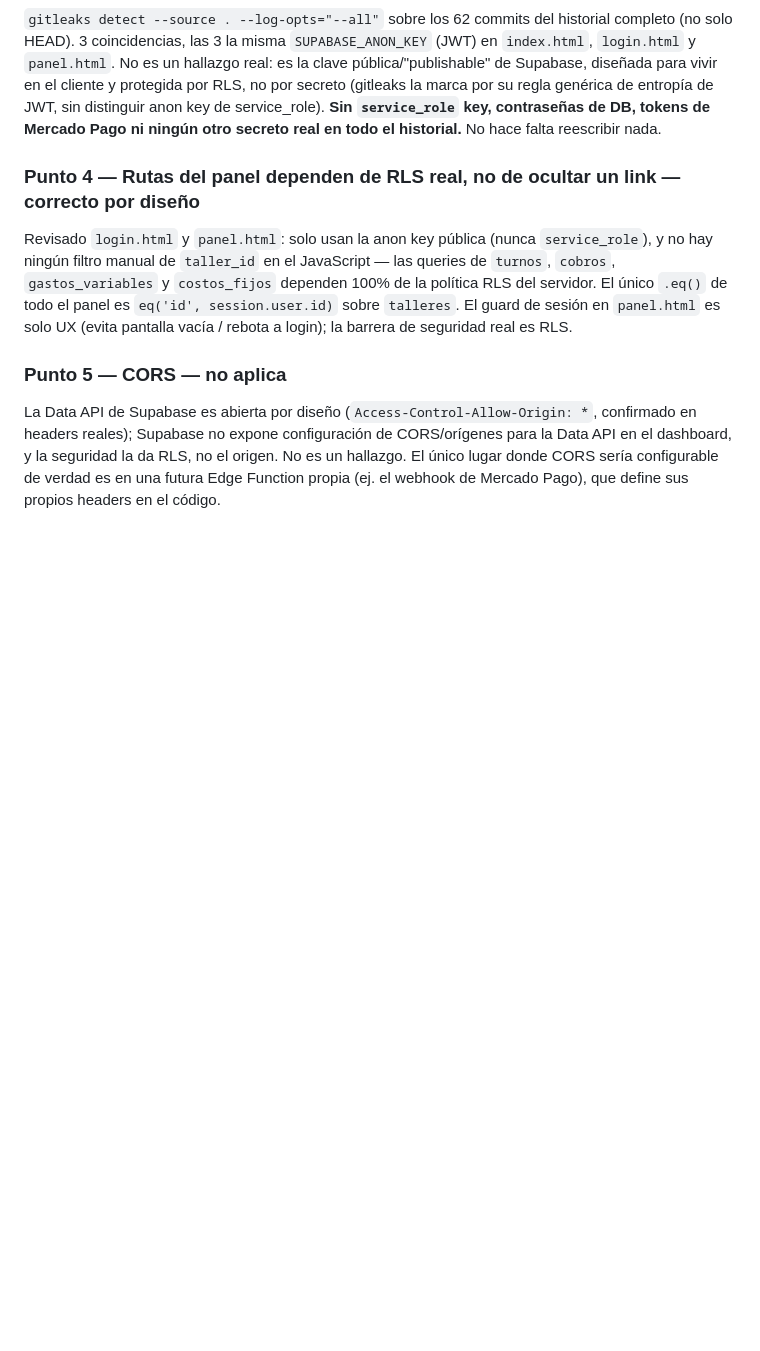
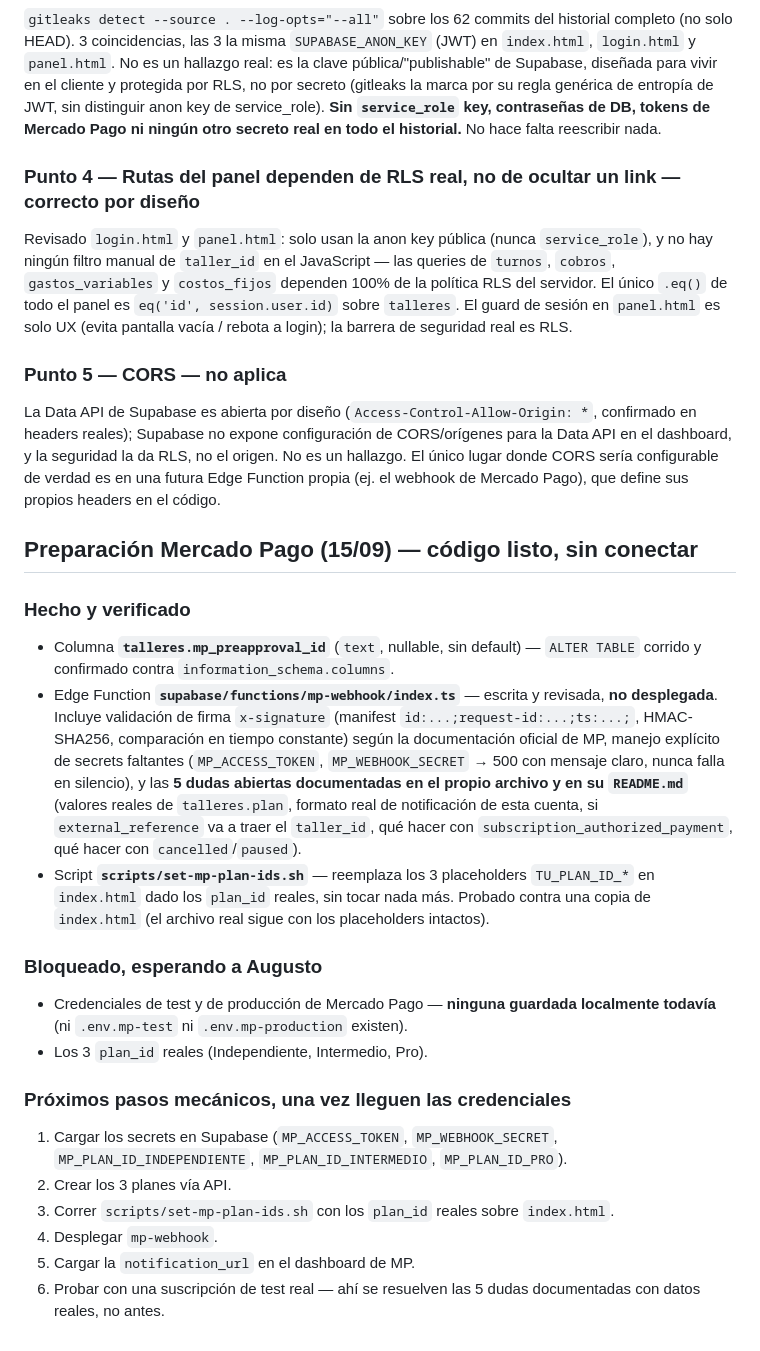
Before and after one commit to Rivernic/detallarg-web, a Markdown page: ESTADO_PROYECTO.md, the part around the change. Rendered like a GitHub page; blank space fills up the shorter version.

Commit message:
Documenta el estado de la preparación de Mercado Pago: código listo, bloqueado esperando credenciales
Co-Authored-By: Claude Sonnet 5 <noreply@anthropic.com>

```diff
--- a/ESTADO_PROYECTO.md
+++ b/ESTADO_PROYECTO.md
@@ -51,3 +51,22 @@ Revisado `login.html` y `panel.html`: solo usan la anon key pública (nunca `ser
 
 ### Punto 5 — CORS — no aplica
 La Data API de Supabase es abierta por diseño (`Access-Control-Allow-Origin: *`, confirmado en headers reales); Supabase no expone configuración de CORS/orígenes para la Data API en el dashboard, y la seguridad la da RLS, no el origen. No es un hallazgo. El único lugar donde CORS sería configurable de verdad es en una futura Edge Function propia (ej. el webhook de Mercado Pago), que define sus propios headers en el código.
+
+## Preparación Mercado Pago (15/09) — código listo, sin conectar
+
+### Hecho y verificado
+- Columna **`talleres.mp_preapproval_id`** (`text`, nullable, sin default) — `ALTER TABLE` corrido y confirmado contra `information_schema.columns`.
+- Edge Function **`supabase/functions/mp-webhook/index.ts`** — escrita y revisada, **no desplegada**. Incluye validación de firma `x-signature` (manifest `id:...;request-id:...;ts:...;`, HMAC-SHA256, comparación en tiempo constante) según la documentación oficial de MP, manejo explícito de secrets faltantes (`MP_ACCESS_TOKEN`, `MP_WEBHOOK_SECRET` → 500 con mensaje claro, nunca falla en silencio), y las **5 dudas abiertas documentadas en el propio archivo y en su `README.md`** (valores reales de `talleres.plan`, formato real de notificación de esta cuenta, si `external_reference` va a traer el `taller_id`, qué hacer con `subscription_authorized_payment`, qué hacer con `cancelled`/`paused`).
+- Script **`scripts/set-mp-plan-ids.sh`** — reemplaza los 3 placeholders `TU_PLAN_ID_*` en `index.html` dado los `plan_id` reales, sin tocar nada más. Probado contra una copia de `index.html` (el archivo real sigue con los placeholders intactos).
+
+### Bloqueado, esperando a Augusto
+- Credenciales de test y de producción de Mercado Pago — **ninguna guardada localmente todavía** (ni `.env.mp-test` ni `.env.mp-production` existen).
+- Los 3 `plan_id` reales (Independiente, Intermedio, Pro).
+
+### Próximos pasos mecánicos, una vez lleguen las credenciales
+1. Cargar los secrets en Supabase (`MP_ACCESS_TOKEN`, `MP_WEBHOOK_SECRET`, `MP_PLAN_ID_INDEPENDIENTE`, `MP_PLAN_ID_INTERMEDIO`, `MP_PLAN_ID_PRO`).
+2. Crear los 3 planes vía API.
+3. Correr `scripts/set-mp-plan-ids.sh` con los `plan_id` reales sobre `index.html`.
+4. Desplegar `mp-webhook`.
+5. Cargar la `notification_url` en el dashboard de MP.
+6. Probar con una suscripción de test real — ahí se resuelven las 5 dudas documentadas con datos reales, no antes.
```
